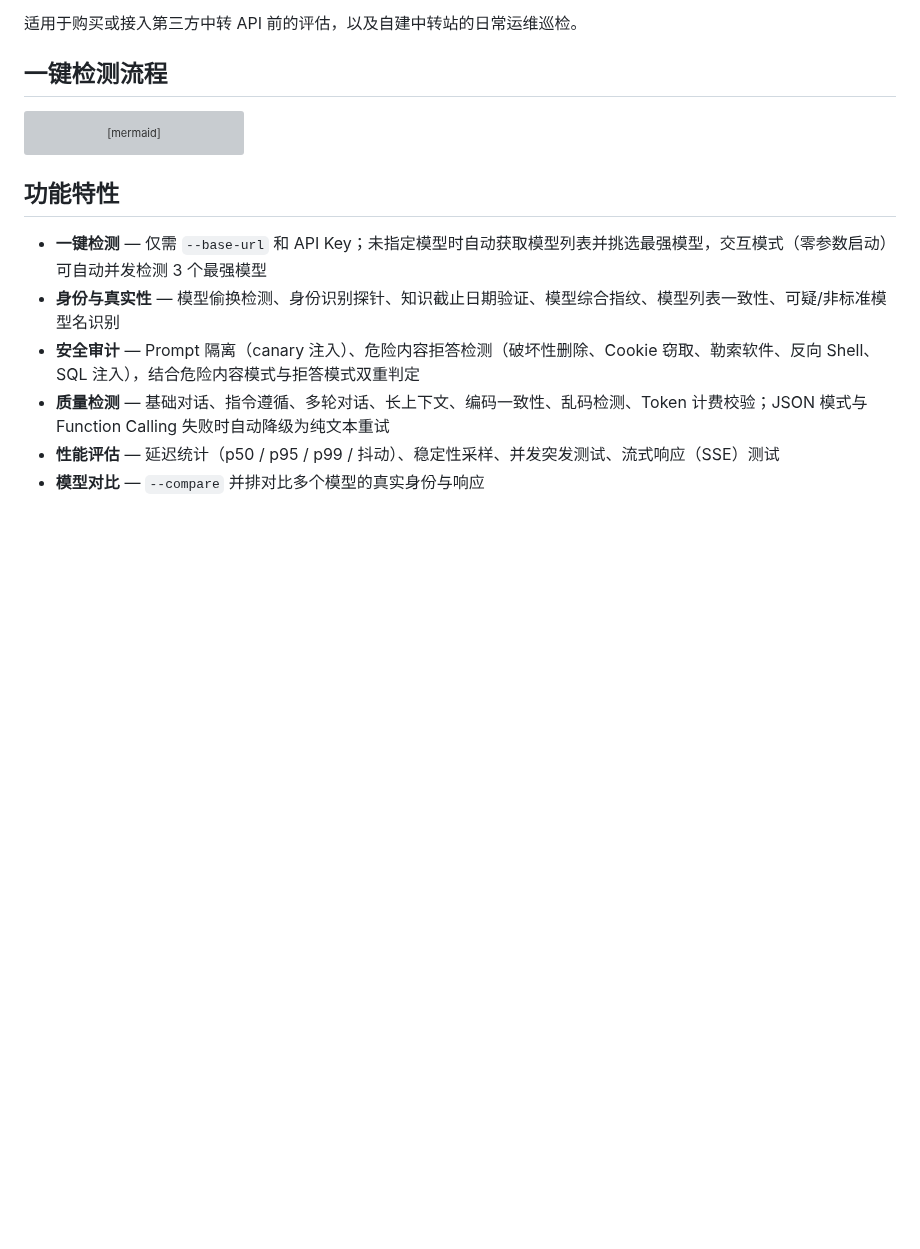
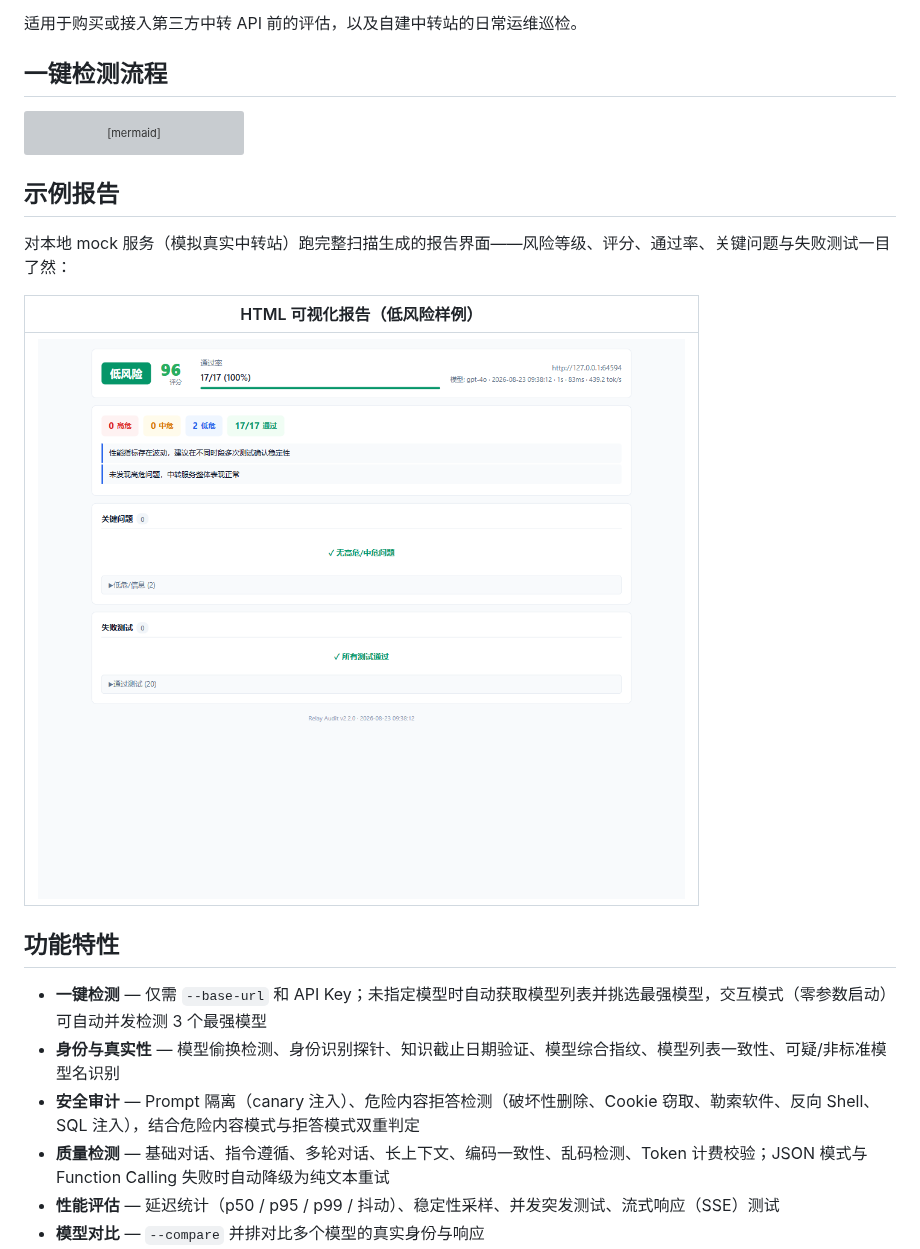
Before and after one commit to xiaomaozjj666/relay-audit, a Markdown page: README.md, the part around the change. Drawn GitHub-style; pictures changed too: docs/screenshots/report-sample.png (added); blank space fills up the shorter version; grey boxes are pictures that could not be loaded.

Commit message:
docs: README 增加示例报告截图（本地 mock 服务真实扫描产物）

````diff
--- a/README.md
+++ b/README.md
@@ -32,6 +32,14 @@ flowchart LR
     I --> L["历史报告浏览<br/>--serve 本地 Web 服务"]
     J --> L
 ```
+
+## 示例报告
+
+对本地 mock 服务（模拟真实中转站）跑完整扫描生成的报告界面——风险等级、评分、通过率、关键问题与失败测试一目了然：
+
+| HTML 可视化报告（低风险样例） |
+| :---: |
+| <img src="docs/screenshots/report-sample.png" alt="Relay Audit 示例报告" width="820" /> |
 
 ## 功能特性
 
````
